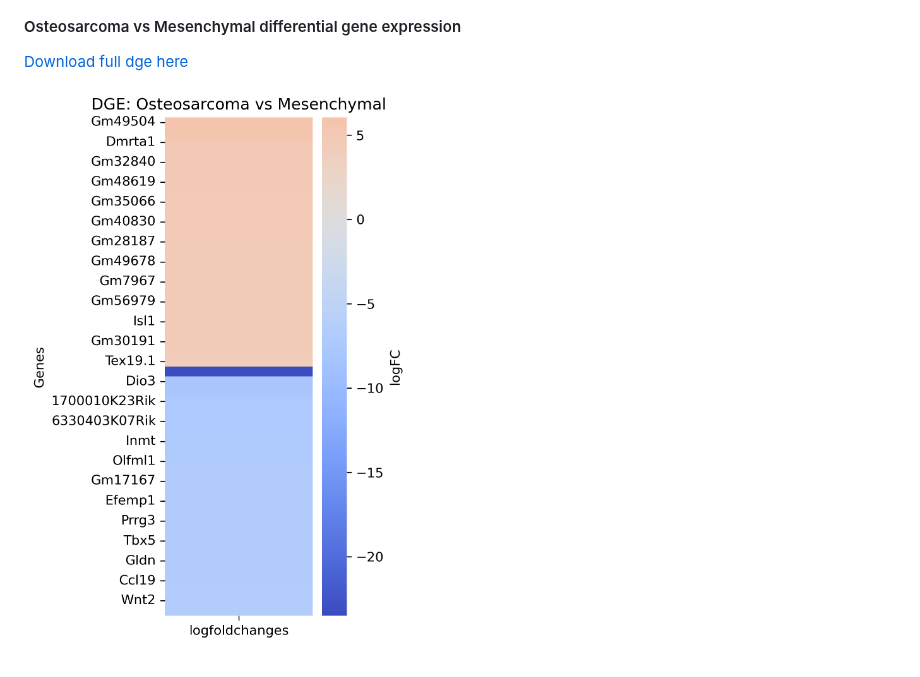
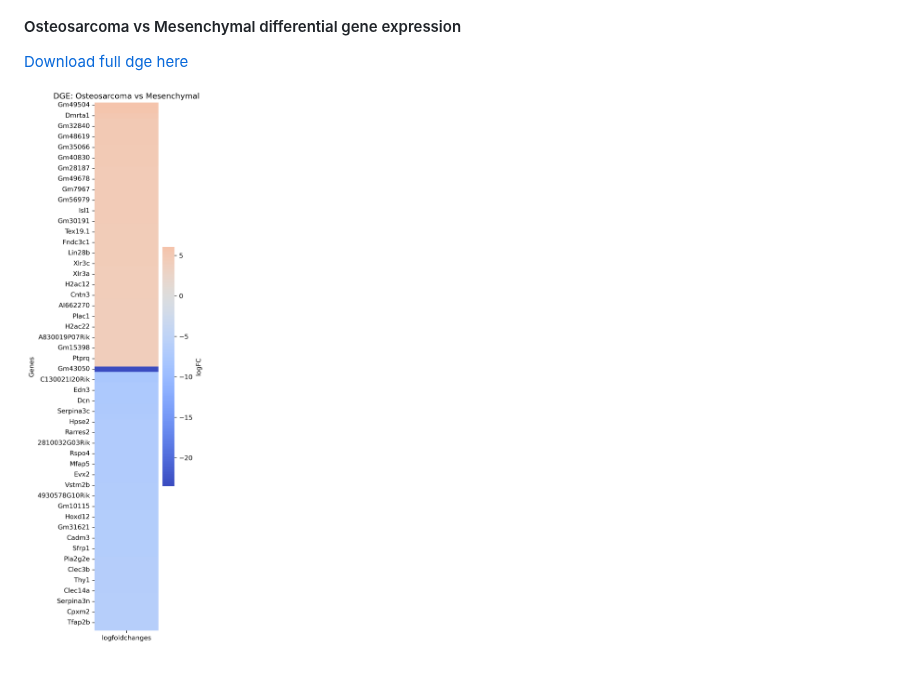
Before and after one commit to SherineAwad/allAXT, a Markdown page: README.md, the part around the change. Drawn GitHub-style; pictures changed too: figures/Osteosarcoma_Mesenchymal_Osteosarcoma_vs_Mesenchymal_heatmap.png.

Commit message:
Update DGE osteosarcoma vs Mesenchymal

```diff
--- a/README.md
+++ b/README.md
@@ -652,4 +652,4 @@ The plot provides a visual summary of the top significant positively and negativ
 
 [Download full dge here](https://docs.google.com/spreadsheets/d/1Y82lC5uxHYqR1lNOBvqi28vr24WMYTRQpRaHA7EwSbE/edit?usp=sharing)
 
-![](figures/Osteosarcoma_Mesenchymal_Osteosarcoma_vs_Mesenchymal_heatmap.png?v=1)
+![](figures/Osteosarcoma_Mesenchymal_Osteosarcoma_vs_Mesenchymal_heatmap.png?v=2)
```
